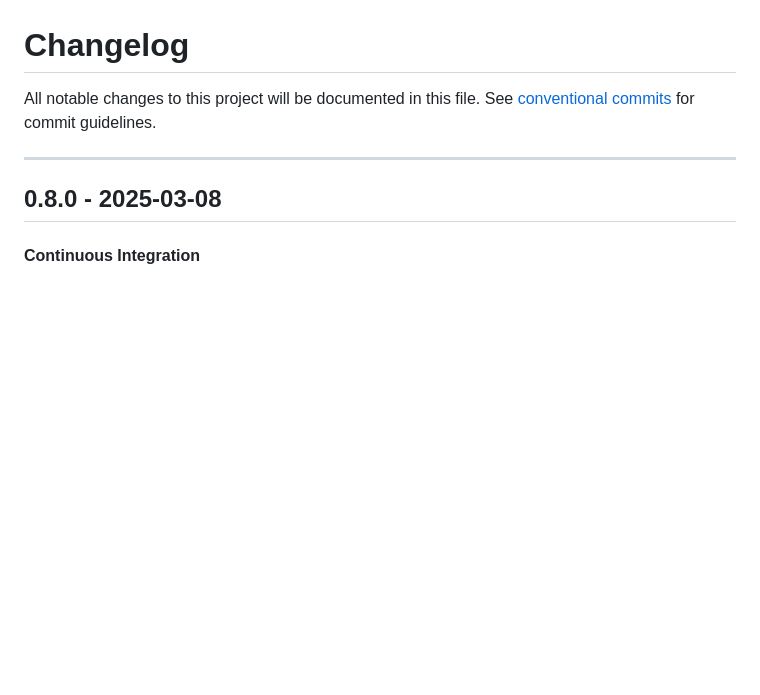
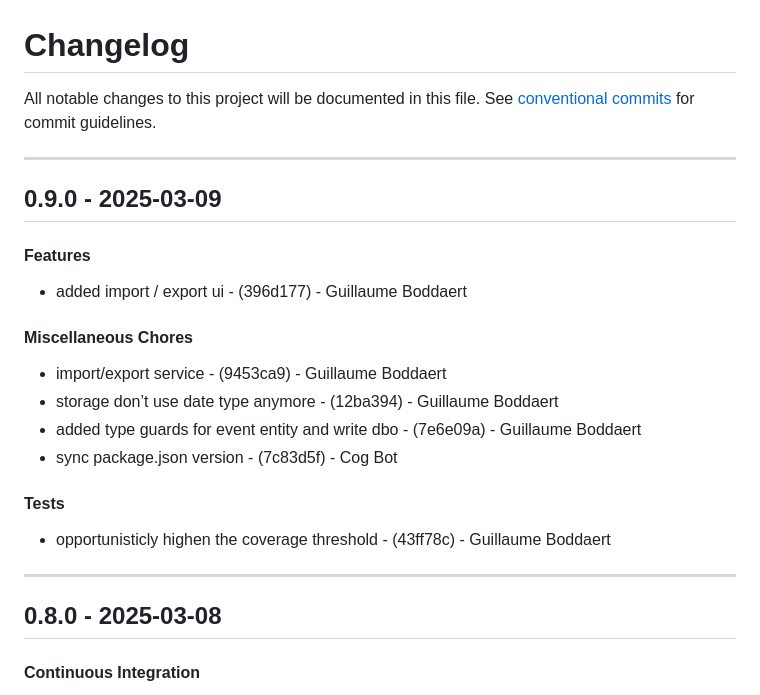
Before and after one commit to Guibod/scrap-trawler, a Markdown page: CHANGELOG.md, the part around the change. Rendered like a GitHub page; blank space fills up the shorter version.

Commit message:
chore(version): 0.9.0

```diff
--- a/CHANGELOG.md
+++ b/CHANGELOG.md
@@ -2,6 +2,19 @@
 All notable changes to this project will be documented in this file. See [conventional commits](https://www.conventionalcommits.org/) for commit guidelines.
 
 - - -
+## 0.9.0 - 2025-03-09
+#### Features
+- added import / export ui - (396d177) - Guillaume Boddaert
+#### Miscellaneous Chores
+- import/export service - (9453ca9) - Guillaume Boddaert
+- storage don’t use date type anymore - (12ba394) - Guillaume Boddaert
+- added type guards for event entity and write dbo - (7e6e09a) - Guillaume Boddaert
+- sync package.json version - (7c83d5f) - Cog Bot
+#### Tests
+- opportunisticly highen the coverage threshold - (43ff78c) - Guillaume Boddaert
+
+- - -
+
 ## 0.8.0 - 2025-03-08
 #### Continuous Integration
 - codecov enabled on the project - (45a61f8) - Guillaume Boddaert
```
